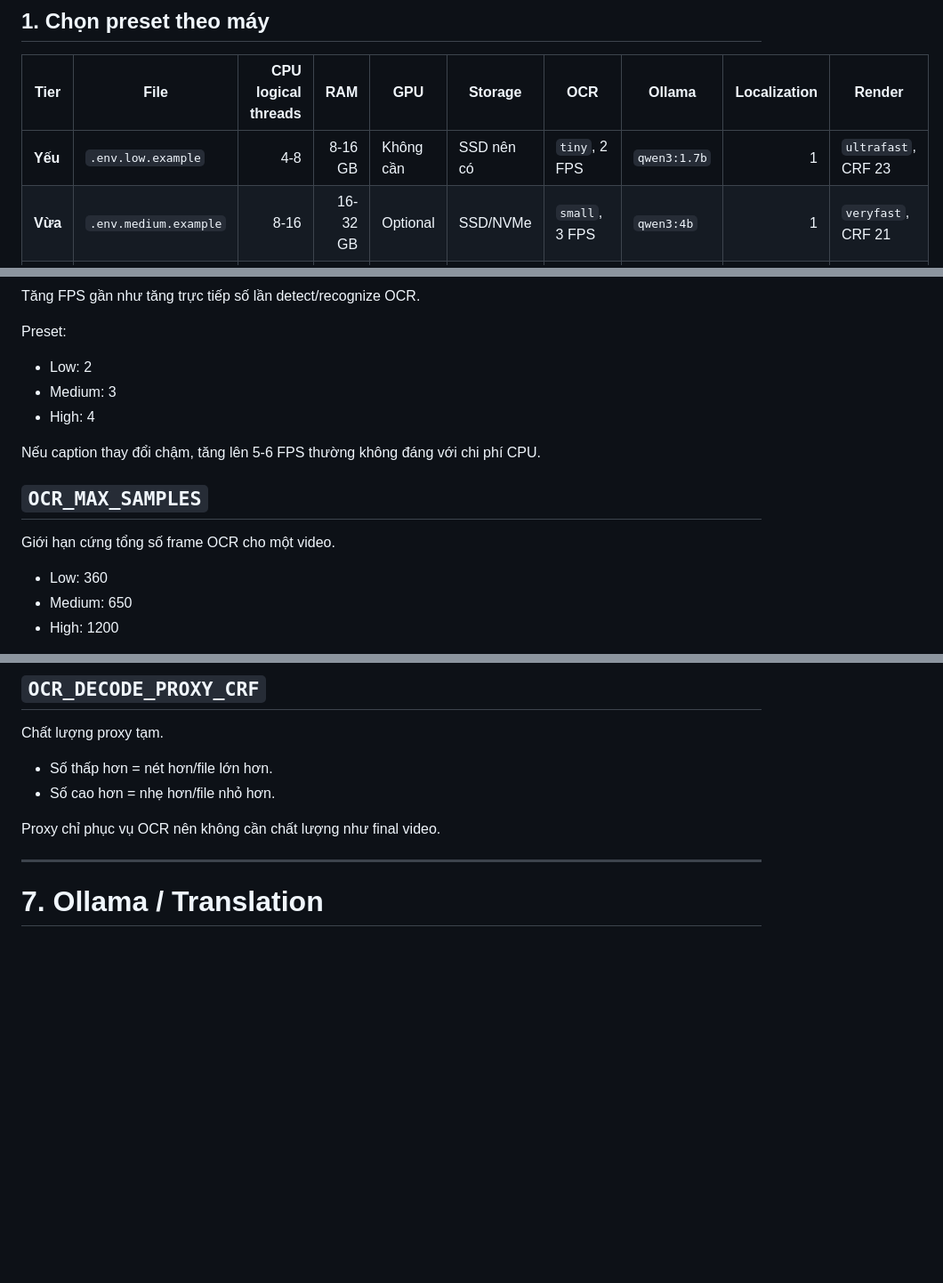
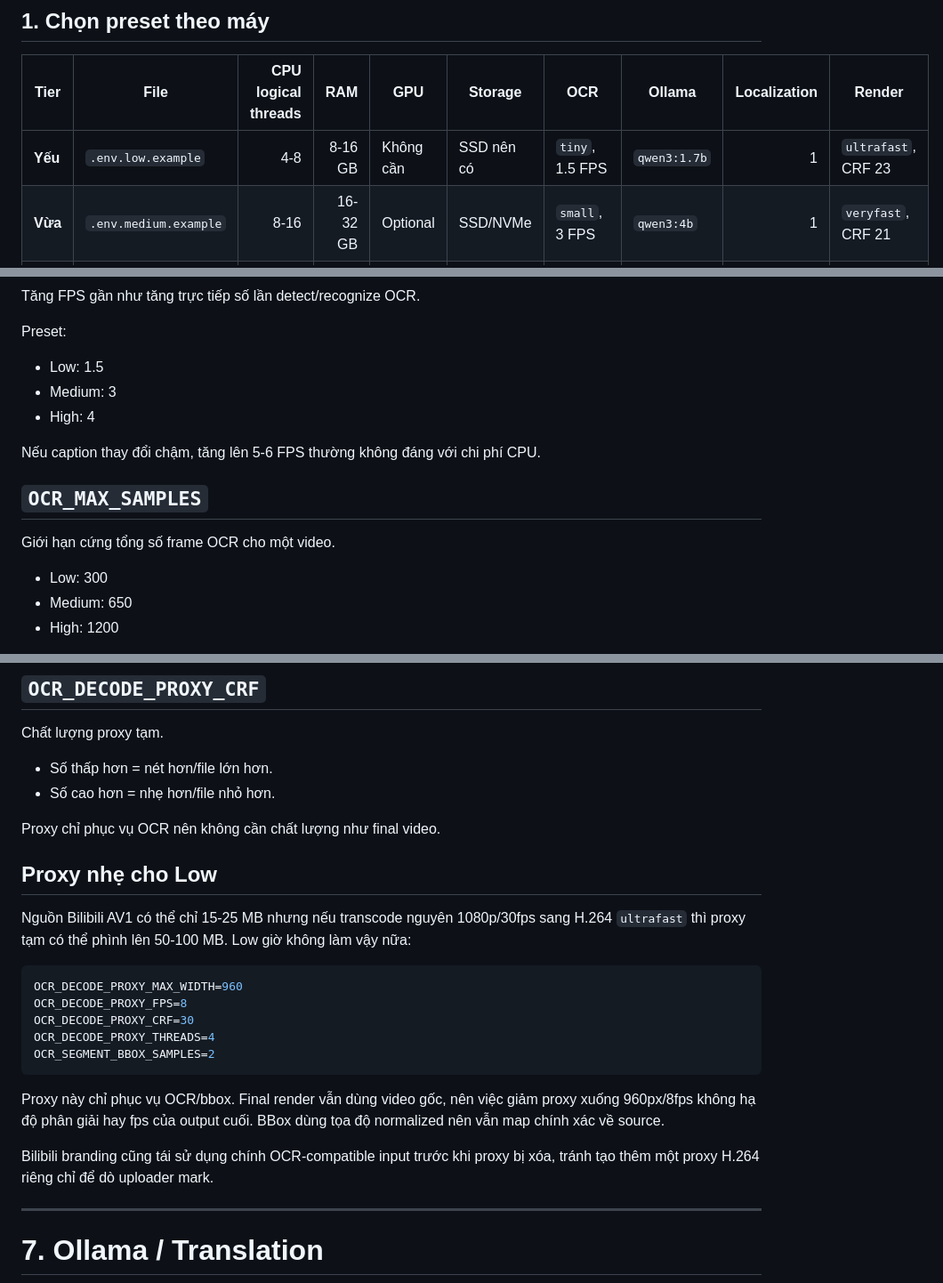
Before and after one commit to Loccao102/VideoGet, a Markdown page: docs/env-presets.md, 3 parts joined by grey strips. Shown at 89% size. Drawn GitHub-style; blank space fills up the shorter version.

Commit message:
Document low AV1 OCR proxy optimization

````diff
--- a/docs/env-presets.md
+++ b/docs/env-presets.md
@@ -8,7 +8,7 @@ VideoGet có 3 preset phần cứng rõ ràng. Mục tiêu của các preset là
 
 | Tier | File | CPU logical threads | RAM | GPU | Storage | OCR | Ollama | Localization | Render |
 |---|---|---:|---:|---|---|---|---|---:|---|
-| **Yếu** | `.env.low.example` | 4-8 | 8-16 GB | Không cần | SSD nên có | `tiny`, 2 FPS | `qwen3:1.7b` | 1 | `ultrafast`, CRF 23 |
+| **Yếu** | `.env.low.example` | 4-8 | 8-16 GB | Không cần | SSD nên có | `tiny`, 1.5 FPS | `qwen3:1.7b` | 1 | `ultrafast`, CRF 23 |
 | **Vừa** | `.env.medium.example` | 8-16 | 16-32 GB | Optional | SSD/NVMe | `small`, 3 FPS | `qwen3:4b` | 1 | `veryfast`, CRF 21 |
 | **Cao** | `.env.high.example` | 20-32+ | 32-64+ GB | Không bắt buộc; hữu ích cho Ollama | NVMe khuyến nghị | `medium`, 4 FPS | `qwen3:8b` | 2 | `fast`, CRF 20 |
 
@@ -149,7 +149,7 @@ Tăng FPS gần như tăng trực tiếp số lần detect/recognize OCR.
 
 Preset:
 
-- Low: 2
+- Low: 1.5
 - Medium: 3
 - High: 4
 
@@ -159,7 +159,7 @@ Nếu caption thay đổi chậm, tăng lên 5-6 FPS thường không đáng v
 
 Giới hạn cứng tổng số frame OCR cho một video.
 
-- Low: 360
+- Low: 300
 - Medium: 650
 - High: 1200
 
@@ -322,6 +322,22 @@ Chất lượng proxy tạm.
 
 Proxy chỉ phục vụ OCR nên không cần chất lượng như final video.
 
+## Proxy nhẹ cho Low
+
+Nguồn Bilibili AV1 có thể chỉ 15-25 MB nhưng nếu transcode nguyên 1080p/30fps sang H.264 `ultrafast` thì proxy tạm có thể phình lên 50-100 MB. Low giờ không làm vậy nữa:
+
+```env
+OCR_DECODE_PROXY_MAX_WIDTH=960
+OCR_DECODE_PROXY_FPS=8
+OCR_DECODE_PROXY_CRF=30
+OCR_DECODE_PROXY_THREADS=4
+OCR_SEGMENT_BBOX_SAMPLES=2
+```
+
+Proxy này chỉ phục vụ OCR/bbox. Final render vẫn dùng video gốc, nên việc giảm proxy xuống 960px/8fps không hạ độ phân giải hay fps của output cuối. BBox dùng tọa độ normalized nên vẫn map chính xác về source.
+
+Bilibili branding cũng tái sử dụng chính OCR-compatible input trước khi proxy bị xóa, tránh tạo thêm một proxy H.264 riêng chỉ để dò uploader mark.
+
 ---
 
 # 7. Ollama / Translation
````
Also changed, not shown: other parts of docs/env-presets.md (+1 -1 lines).
